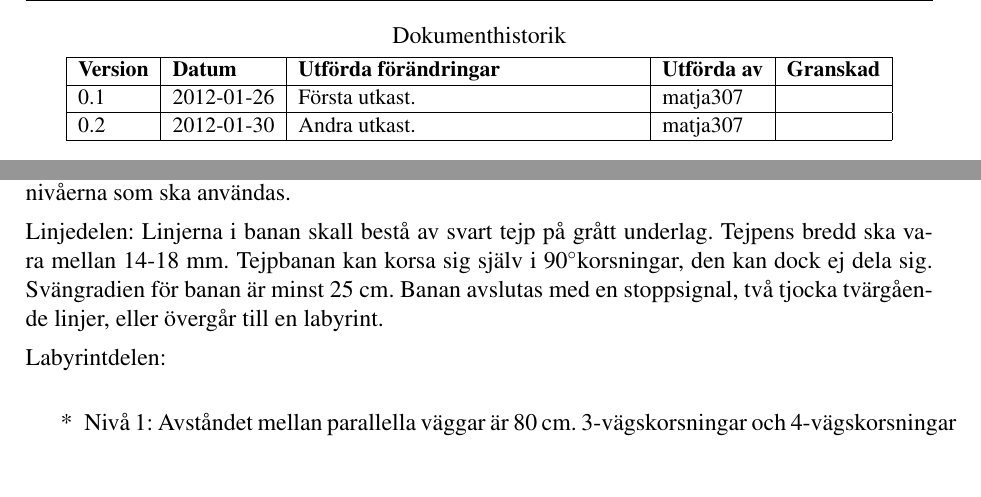
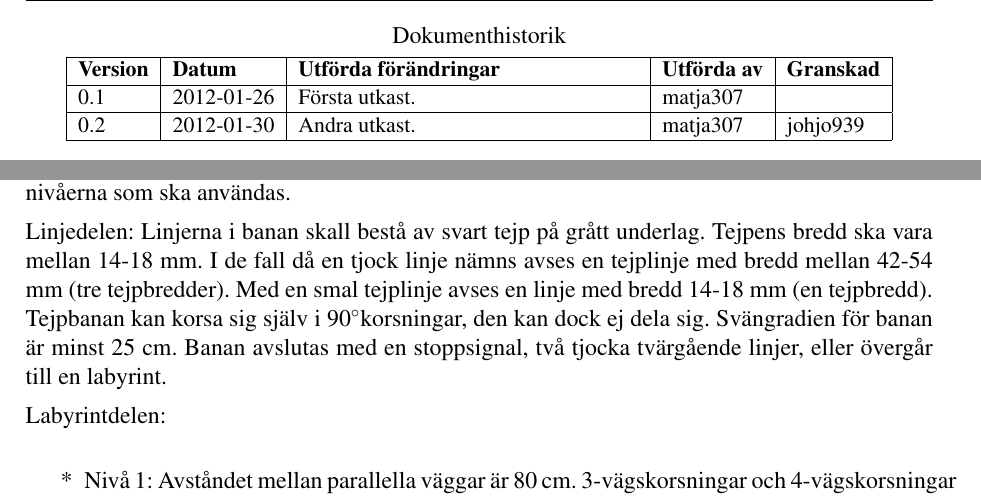
Before and after one commit to johanjoensson/Komborobot, a LaTeX document (Dokumentation/Kravspec/kravspec.tex): two parts of pages 5 and 15 of 16, joined at a grey line, cut so that both start at the same text, the shorter picture padded with empty space. Compiled offline with pdfLaTeX.

Commit message:
Granskad av mig, fixad tejpbredd

```diff
--- a/Dokumentation/Kravspec/kravspec.tex
+++ b/Dokumentation/Kravspec/kravspec.tex
@@ -57,7 +57,7 @@
 \addcontentsline{toc}{section}{Dokumenthistorik}
 \begin{LIPSdokumenthistorik}
   \LIPSversionsinfo{0.1}{2012-01-26}{Första utkast.}{matja307}{}
-  \LIPSversionsinfo{0.2}{2012-01-30}{Andra utkast.}{matja307}{}
+  \LIPSversionsinfo{0.2}{2012-01-30}{Andra utkast.}{matja307}{johjo939}
 \end{LIPSdokumenthistorik}
 \newpage
 
@@ -442,7 +443,7 @@ Dokumentation för projektet innebär följande dokument:
 Banan består av två huvuddelar: Linjedelar och labyrintdelar, där linjerna fungerar som transportsträcka till, från eller mellan en eller flera labyrinter. Linjen tar vid i mitten av labyrintgången där labyrinten slutar eller börjar. Labyrintens beståndsdelar varierar utifrån vilken prioritetsnivå som är uppfylld. Tävlingsdeltagarna kommer innan tävlingen överens om vilken av nivåerna som ska användas.
 
 Linjedelen:
-Linjerna i banan skall bestå av svart tejp på grått underlag. Tejpens bredd ska vara mellan 14-18 mm. Tejpbanan kan korsa sig själv i 90\degree korsningar, den kan dock ej dela sig. Svängradien för banan är minst 25 cm. Banan avslutas med en stoppsignal, två tjocka tvärgående linjer, eller övergår till en labyrint.
+Linjerna i banan skall bestå av svart tejp på grått underlag. Tejpens bredd ska vara mellan 14-18 mm. I de fall då en tjock linje nämns avses en tejplinje med bredd mellan 42-54 mm (tre tejpbredder). Med en smal tejplinje avses en linje med bredd 14-18 mm (en tejpbredd). Tejpbanan kan korsa sig själv i 90\degree korsningar, den kan dock ej dela sig. Svängradien för banan är minst 25 cm. Banan avslutas med en stoppsignal, två tjocka tvärgående linjer, eller övergår till en labyrint.
 
 Labyrintdelen:
 
```
Also changed, not shown: Dokumentation/Kravspec/kravspec.tex (1 more changed lines).
